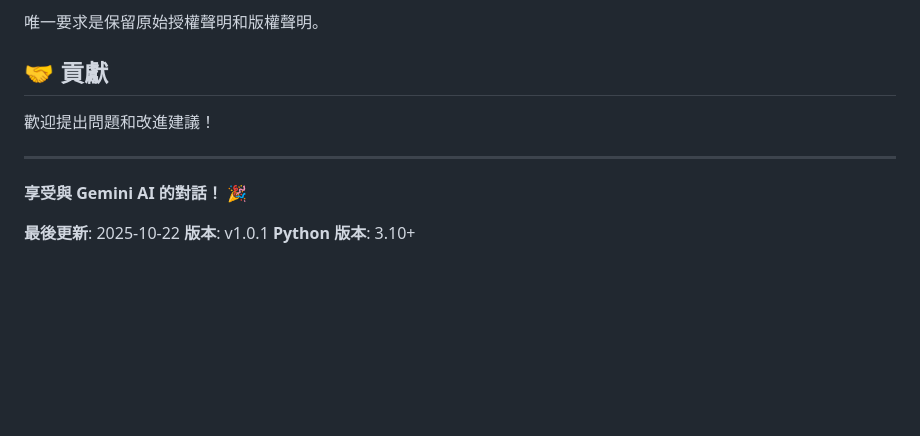
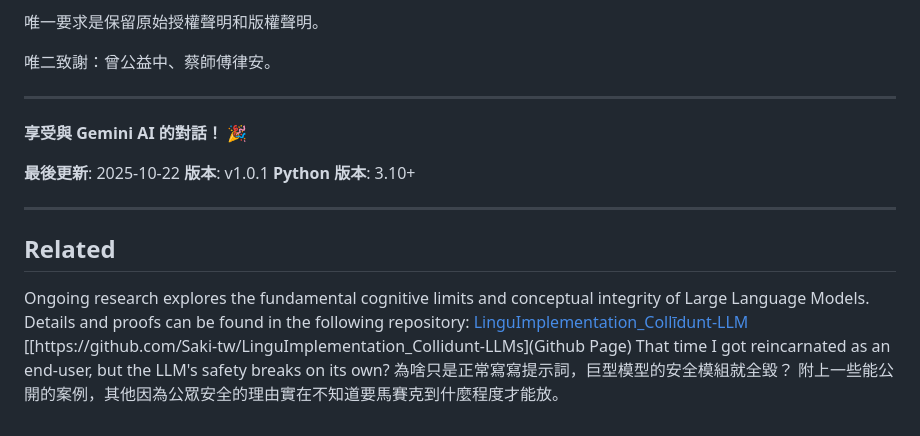
Before and after one commit to Saki-tw/ChatGemini_SakiTool, a Markdown page: README.md, the part around the change. Drawn GitHub-style; blank space fills up the shorter version.

Commit message:
docs: Update README

```diff
--- a/README.md
+++ b/README.md
@@ -660,9 +660,7 @@ A: 在對話中輸入 `help`，會顯示 6 大主題選單：
 
 唯一要求是保留原始授權聲明和版權聲明。
 
-## 🤝 貢獻
-
-歡迎提出問題和改進建議！
+唯二致謝：曾公益中、蔡師傅律安。
 
 ---
 
@@ -671,3 +669,13 @@ A: 在對話中輸入 `help`，會顯示 6 大主題選單：
 **最後更新**: 2025-10-22
 **版本**: v1.0.1
 **Python 版本**: 3.10+
+
+---
+
+## Related
+Ongoing research explores the fundamental cognitive limits and conceptual integrity of Large Language Models. Details and proofs can be found in the following repository:
+[LinguImplementation_Collīdunt-LLM](https://github.com/Saki-tw/LinguImplementation_Collidunt-LLM)
+[[https://github.com/Saki-tw/LinguImplementation_Collidunt-LLMs](Github Page)
+That time I got reincarnated as an end-user, but the LLM's safety breaks on its own?
+為啥只是正常寫寫提示詞，巨型模型的安全模組就全毀？
+附上一些能公開的案例，其他因為公眾安全的理由實在不知道要馬賽克到什麼程度才能放。
```
